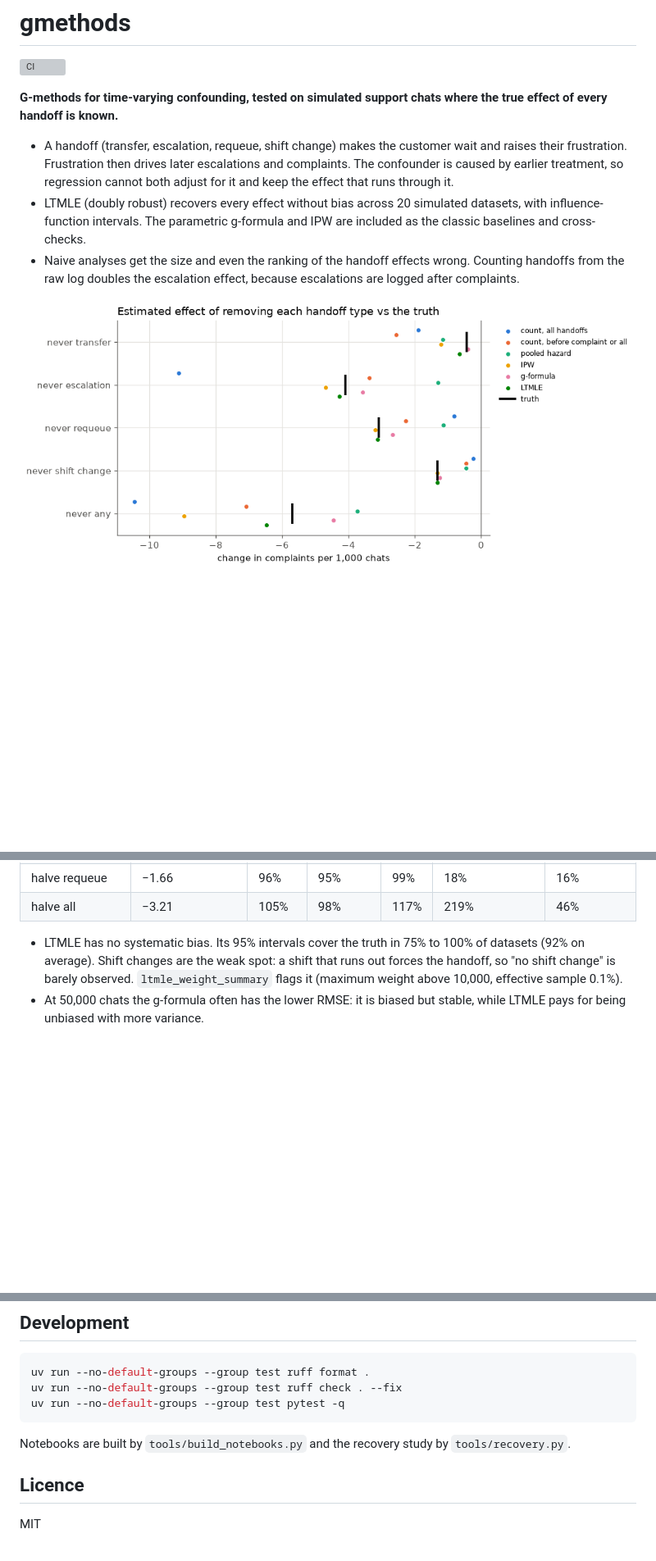
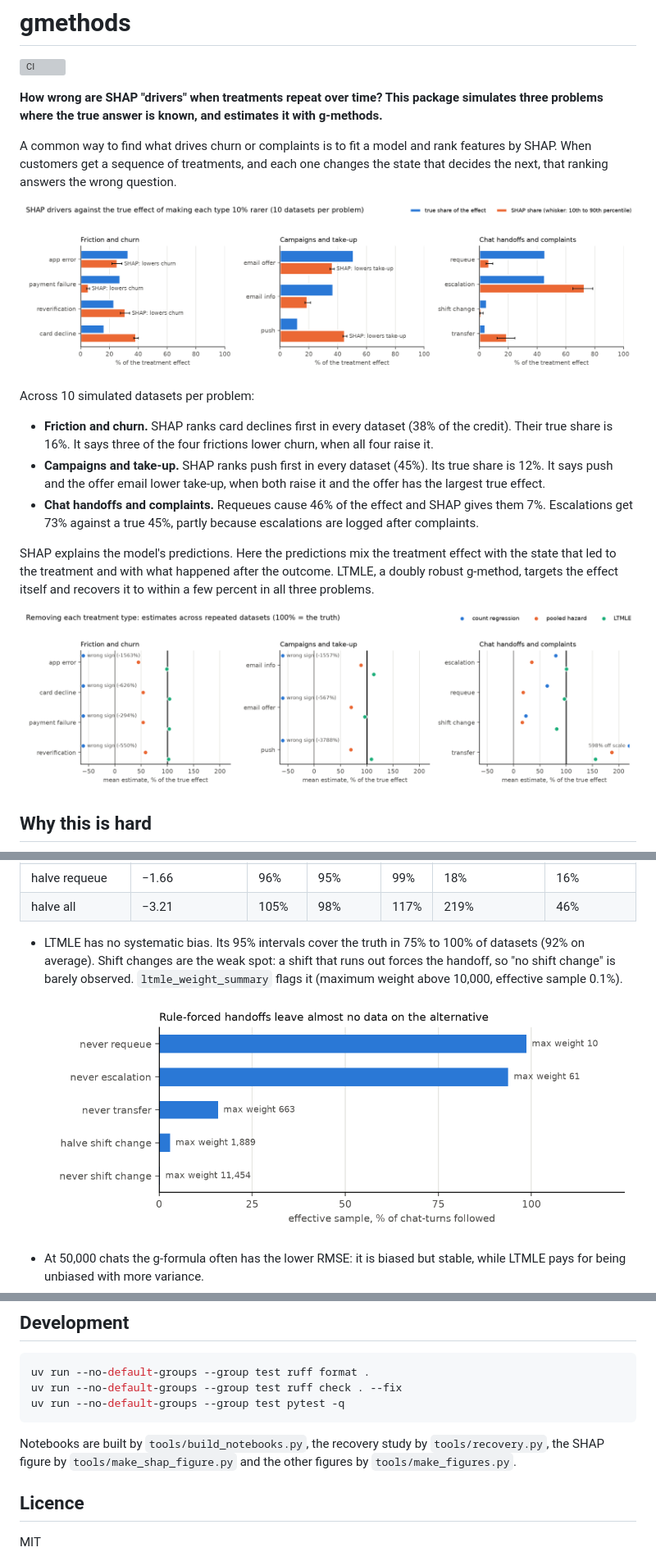
Before and after one commit to raz1470/gmethods, a Markdown page: README.md, 3 parts joined by grey strips. Shown at 82% size. Rendered like a GitHub page; pictures changed too: assets/fig_estimate_vs_truth.png (added), assets/fig_weights.png (added), assets/shap_vs_truth.png; blank space fills up the shorter version; grey boxes are pictures that could not be loaded.

````diff
--- a/README.md
+++ b/README.md
@@ -2,10 +2,21 @@
 
 [![CI](https://github.com/raz1470/gmethods/actions/workflows/ci.yml/badge.svg)](https://github.com/raz1470/gmethods/actions/workflows/ci.yml)
 
-**G-methods for time-varying confounding, tested on simulated support chats where the true effect of every handoff is known.**
+**How wrong are SHAP "drivers" when treatments repeat over time? This package simulates three problems where the true answer is known, and estimates it with g-methods.**
 
-- A handoff (transfer, escalation, requeue, shift change) makes the customer wait and raises their frustration. Frustration then drives later escalations and complaints. The confounder is caused by earlier treatment, so regression cannot both adjust for it and keep the effect that runs through it.
-- LTMLE (doubly robust) recovers every effect without bias across 20 simulated datasets, with influence-function intervals. The parametric g-formula and IPW are included as the classic baselines and cross-checks.
-- Naive analyses get the size and even the ranking of the handoff effects wrong. Counting handoffs from the raw log doubles the escalation effect, because escalations are logged after complaints.
+A common way to find what drives churn or complaints is to fit a model and rank features by SHAP. When customers get a sequence of treatments, and each one changes the state that decides the next, that ranking answers the wrong question.
 
-![Estimated effect of removing each handoff type, by estimator, against the truth.](https://raw.githubusercontent.com/raz1470/gmethods/main/assets/hero.png)
+![SHAP share of each treatment type against its true share of the effect, in three simulated problems.](https://raw.githubusercontent.com/raz1470/gmethods/main/assets/shap_vs_truth.png)
+
+Across 10 simulated datasets per problem:
+
+- **Friction and churn.** SHAP ranks card declines first in every dataset (38% of the credit). Their true share is 16%. It says three of the four frictions lower churn, when all four raise it.
+- **Campaigns and take-up.** SHAP ranks push first in every dataset (45%). Its true share is 12%. It says push and the offer email lower take-up, when both raise it and the offer has the largest true effect.
+- **Chat handoffs and complaints.** Requeues cause 46% of the effect and SHAP gives them 7%. Escalations get 73% against a true 45%, partly because escalations are logged after complaints.
+
+SHAP explains the model's predictions. Here the predictions mix the treatment effect with the state that led to the treatment and with what happened after the outcome. LTMLE, a doubly robust g-method, targets the effect itself and recovers it to within a few percent in all three problems.
+
+![Mean estimate as a share of the true effect: count regression, pooled hazard and LTMLE.](https://raw.githubusercontent.com/raz1470/gmethods/main/assets/fig_estimate_vs_truth.png)
+
+## Why this is hard
+
@@ -68,6 +86,9 @@ regime.
   spot: a shift that runs out forces the handoff, so "no shift change" is
   barely observed. `ltmle_weight_summary` flags it (maximum weight above
   10,000, effective sample 0.1%).
+
+  ![Effective sample and maximum weight for each regime.](https://raw.githubusercontent.com/raz1470/gmethods/main/assets/fig_weights.png)
+
 - At 50,000 chats the g-formula often has the lower RMSE: it is biased but
   stable, while LTMLE pays for being unbiased with more variance.
 - At 200,000 chats (three datasets) LTMLE's RMSE falls by 2 to 4 times and
@@ -113,8 +134,9 @@ uv run --no-default-groups --group test ruff check . --fix
 uv run --no-default-groups --group test pytest -q
 ```
 
-Notebooks are built by `tools/build_notebooks.py` and the recovery study by
-`tools/recovery.py`.
+Notebooks are built by `tools/build_notebooks.py`, the recovery study by
+`tools/recovery.py`, the SHAP figure by `tools/make_shap_figure.py` and the
+other figures by `tools/make_figures.py`.
 
 ## Licence
 
````
Also changed, not shown: other parts of README.md (+10 -3 lines), docs/weekly_simulators.md (+9 -2 lines), assets/fig_diagram.png (added), assets/fig_walkthrough.png (added), 5 other files.
